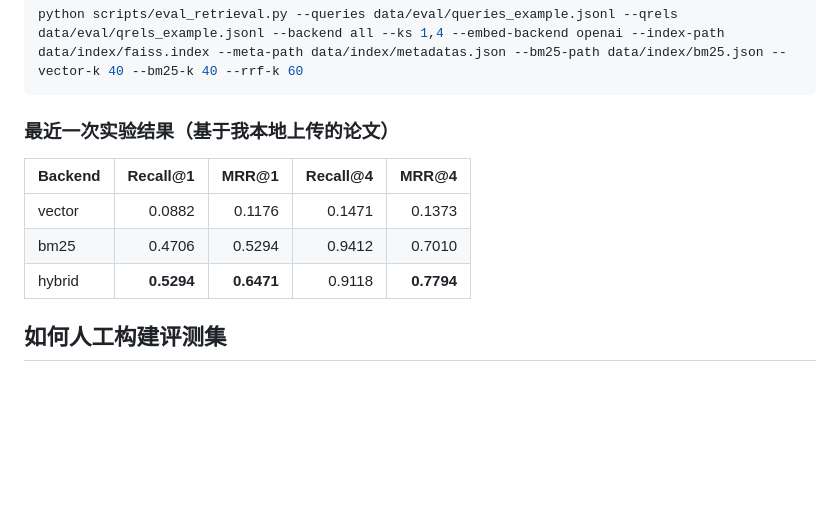
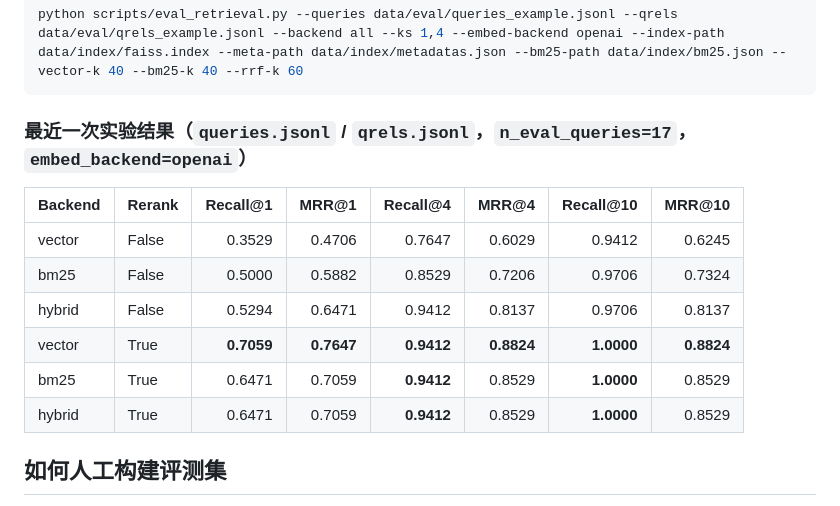
Before and after one commit to Chenypovo/Personal_RAG, a Markdown page: README.md, the part around the change. Rendered like a GitHub page; blank space fills up the shorter version.

Commit message:
docs: update retrieval eval comparison table with rerank results

````diff
--- a/README.md
+++ b/README.md
@@ -76,13 +76,16 @@ streamlit run web/streamlit_app.py
 python scripts/eval_retrieval.py --queries data/eval/queries_example.jsonl --qrels data/eval/qrels_example.jsonl --backend all --ks 1,4 --embed-backend openai --index-path data/index/faiss.index --meta-path data/index/metadatas.json --bm25-path data/index/bm25.json --vector-k 40 --bm25-k 40 --rrf-k 60
 ```
 
-### 最近一次实验结果（基于我本地上传的论文）
+### 最近一次实验结果（`queries.jsonl` / `qrels.jsonl`，`n_eval_queries=17`，`embed_backend=openai`）
 
-| Backend | Recall@1 | MRR@1 | Recall@4 | MRR@4 |
-| --- | ---: | ---: | ---: | ---: |
-| vector | 0.0882 | 0.1176 | 0.1471 | 0.1373 |
-| bm25 | 0.4706 | 0.5294 | 0.9412 | 0.7010 |
-| hybrid | **0.5294** | **0.6471** | 0.9118 | **0.7794** |
+| Backend | Rerank | Recall@1 | MRR@1 | Recall@4 | MRR@4 | Recall@10 | MRR@10 |
+| --- | --- | ---: | ---: | ---: | ---: | ---: | ---: |
+| vector | False | 0.3529 | 0.4706 | 0.7647 | 0.6029 | 0.9412 | 0.6245 |
+| bm25 | False | 0.5000 | 0.5882 | 0.8529 | 0.7206 | 0.9706 | 0.7324 |
+| hybrid | False | 0.5294 | 0.6471 | 0.9412 | 0.8137 | 0.9706 | 0.8137 |
+| vector | True | **0.7059** | **0.7647** | **0.9412** | **0.8824** | **1.0000** | **0.8824** |
+| bm25 | True | 0.6471 | 0.7059 | **0.9412** | 0.8529 | **1.0000** | 0.8529 |
+| hybrid | True | 0.6471 | 0.7059 | **0.9412** | 0.8529 | **1.0000** | 0.8529 |
 
 ## 如何人工构建评测集
 
````
